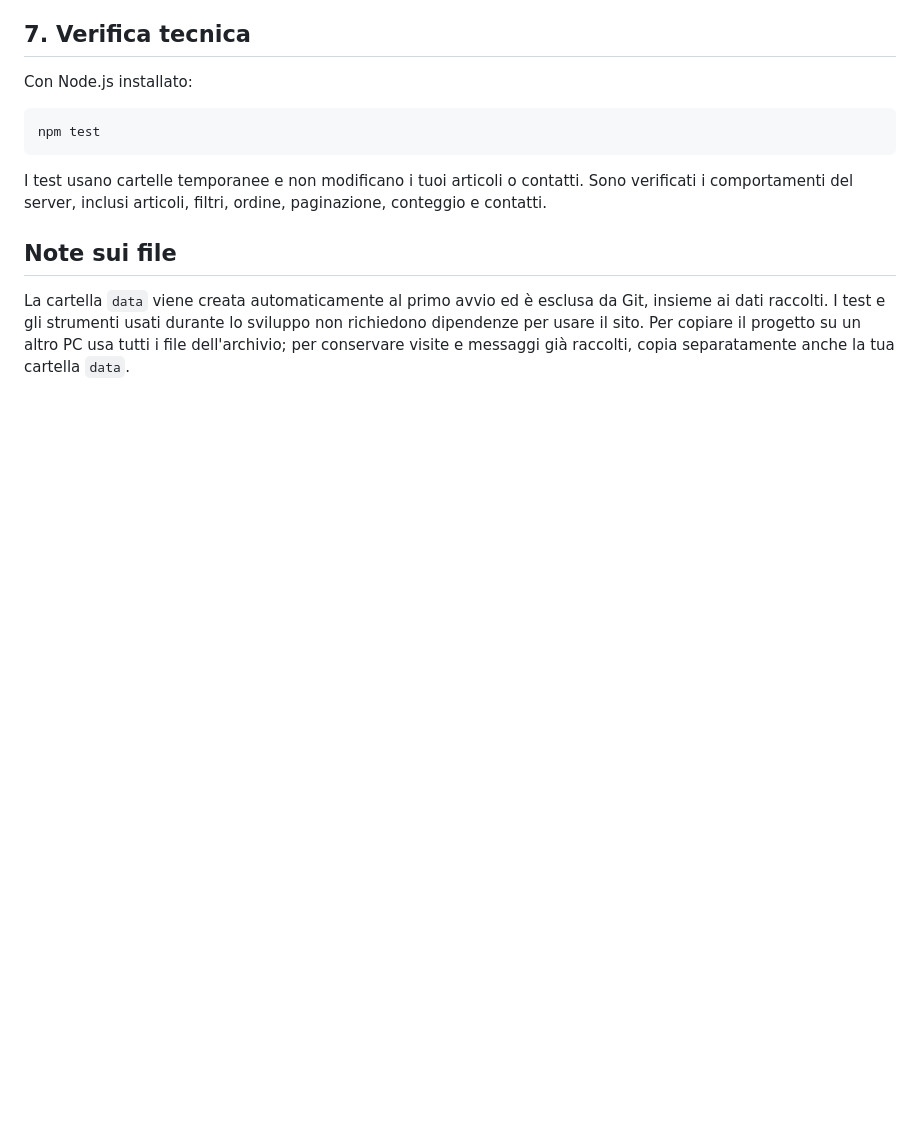
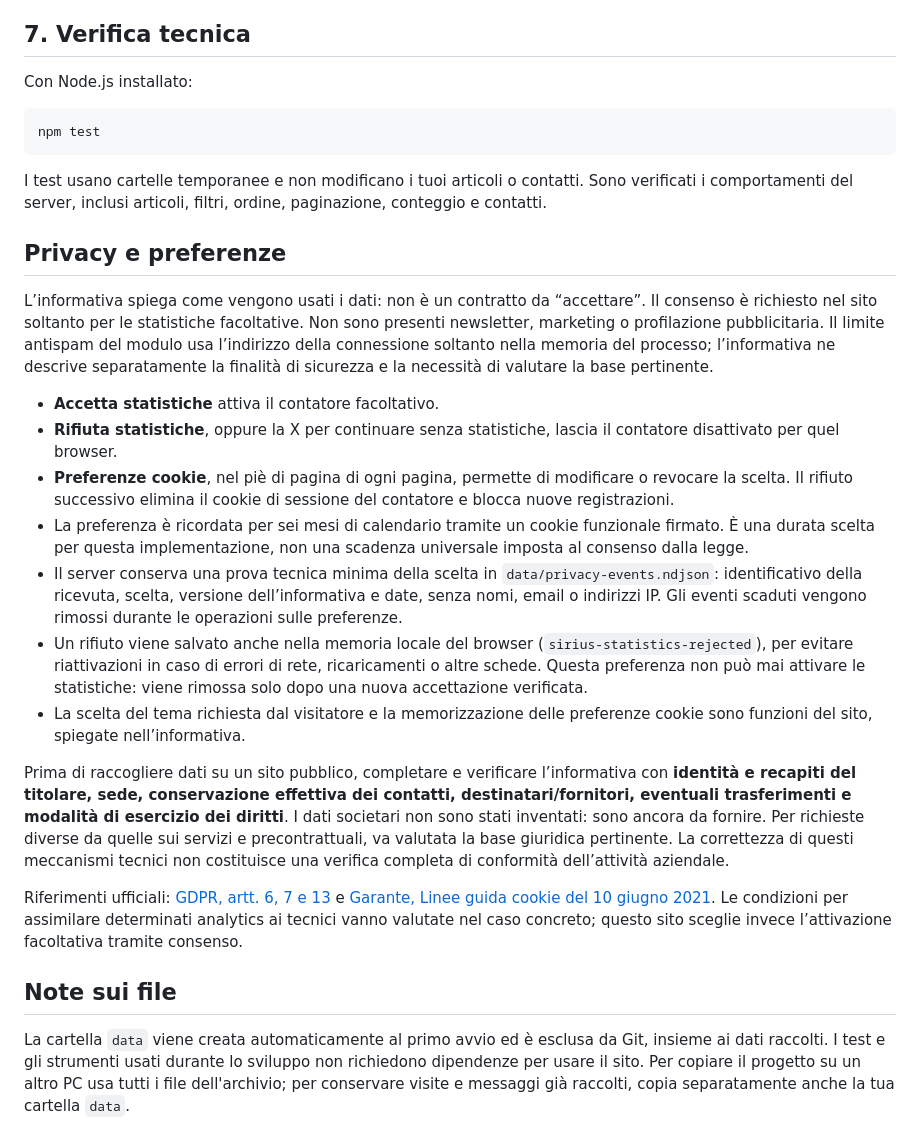
Before and after one commit to gmasimail/giovannimasi, a Markdown page: README.md, the part around one of its changes. Drawn GitHub-style; blank space fills up the shorter version.

```diff
--- a/README.md
+++ b/README.md
@@ -126,6 +127,22 @@ npm test
 
 I test usano cartelle temporanee e non modificano i tuoi articoli o contatti. Sono verificati i comportamenti del server, inclusi articoli, filtri, ordine, paginazione, conteggio e contatti.
 
+## Privacy e preferenze
+
+L’informativa spiega come vengono usati i dati: non è un contratto da “accettare”. Il consenso è richiesto nel sito soltanto per le statistiche facoltative. Non sono presenti newsletter, marketing o profilazione pubblicitaria. Il limite antispam del modulo usa l’indirizzo della connessione soltanto nella memoria del processo; l’informativa ne descrive separatamente la finalità di sicurezza e la necessità di valutare la base pertinente.
+
+- **Accetta statistiche** attiva il contatore facoltativo.
+- **Rifiuta statistiche**, oppure la X per continuare senza statistiche, lascia il contatore disattivato per quel browser.
+- **Preferenze cookie**, nel piè di pagina di ogni pagina, permette di modificare o revocare la scelta. Il rifiuto successivo elimina il cookie di sessione del contatore e blocca nuove registrazioni.
+- La preferenza è ricordata per sei mesi di calendario tramite un cookie funzionale firmato. È una durata scelta per questa implementazione, non una scadenza universale imposta al consenso dalla legge.
+- Il server conserva una prova tecnica minima della scelta in `data/privacy-events.ndjson`: identificativo della ricevuta, scelta, versione dell’informativa e date, senza nomi, email o indirizzi IP. Gli eventi scaduti vengono rimossi durante le operazioni sulle preferenze.
+- Un rifiuto viene salvato anche nella memoria locale del browser (`sirius-statistics-rejected`), per evitare riattivazioni in caso di errori di rete, ricaricamenti o altre schede. Questa preferenza non può mai attivare le statistiche: viene rimossa solo dopo una nuova accettazione verificata.
+- La scelta del tema richiesta dal visitatore e la memorizzazione delle preferenze cookie sono funzioni del sito, spiegate nell’informativa.
+
+Prima di raccogliere dati su un sito pubblico, completare e verificare l’informativa con **identità e recapiti del titolare, sede, conservazione effettiva dei contatti, destinatari/fornitori, eventuali trasferimenti e modalità di esercizio dei diritti**. I dati societari non sono stati inventati: sono ancora da fornire. Per richieste diverse da quelle sui servizi e precontrattuali, va valutata la base giuridica pertinente. La correttezza di questi meccanismi tecnici non costituisce una verifica completa di conformità dell’attività aziendale.
+
+Riferimenti ufficiali: [GDPR, artt. 6, 7 e 13](https://eur-lex.europa.eu/eli/reg/2016/679/oj?locale=it) e [Garante, Linee guida cookie del 10 giugno 2021](https://www.garanteprivacy.it/home/docweb/-/docweb-display/docweb/9677876). Le condizioni per assimilare determinati analytics ai tecnici vanno valutate nel caso concreto; questo sito sceglie invece l’attivazione facoltativa tramite consenso.
+
 ## Note sui file
 
 La cartella `data` viene creata automaticamente al primo avvio ed è esclusa da Git, insieme ai dati raccolti. I test e gli strumenti usati durante lo sviluppo non richiedono dipendenze per usare il sito. Per copiare il progetto su un altro PC usa tutti i file dell'archivio; per conservare visite e messaggi già raccolti, copia separatamente anche la tua cartella `data`.
```
Also changed, not shown: other parts of README.md (+3 -2 lines), docs/anteprima-mobile.png, docs/anteprima.png, 11 other files.
